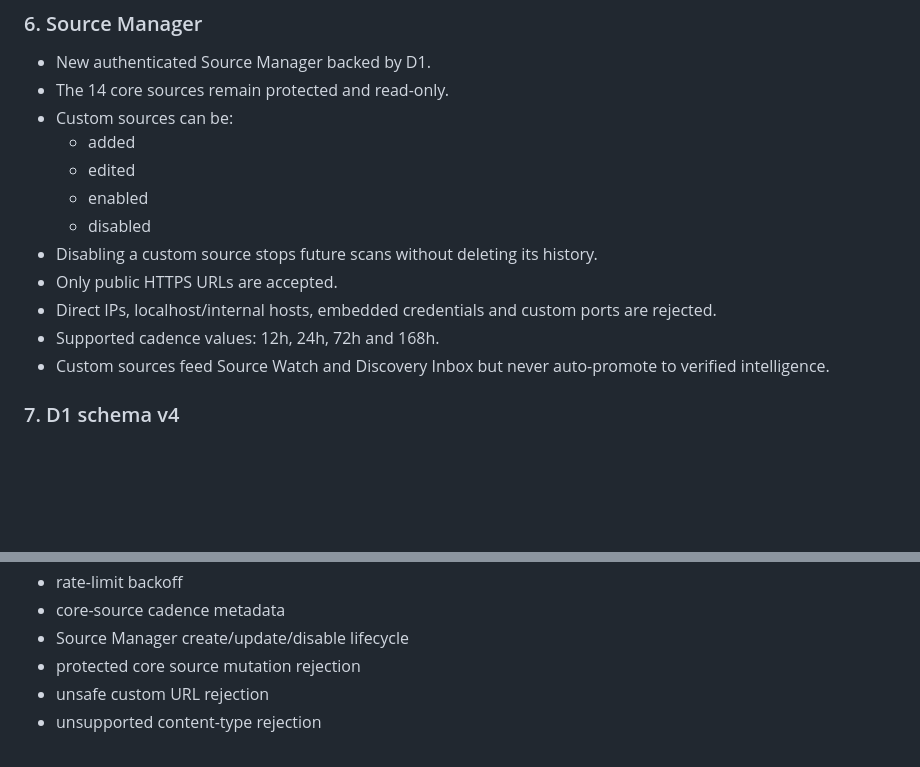
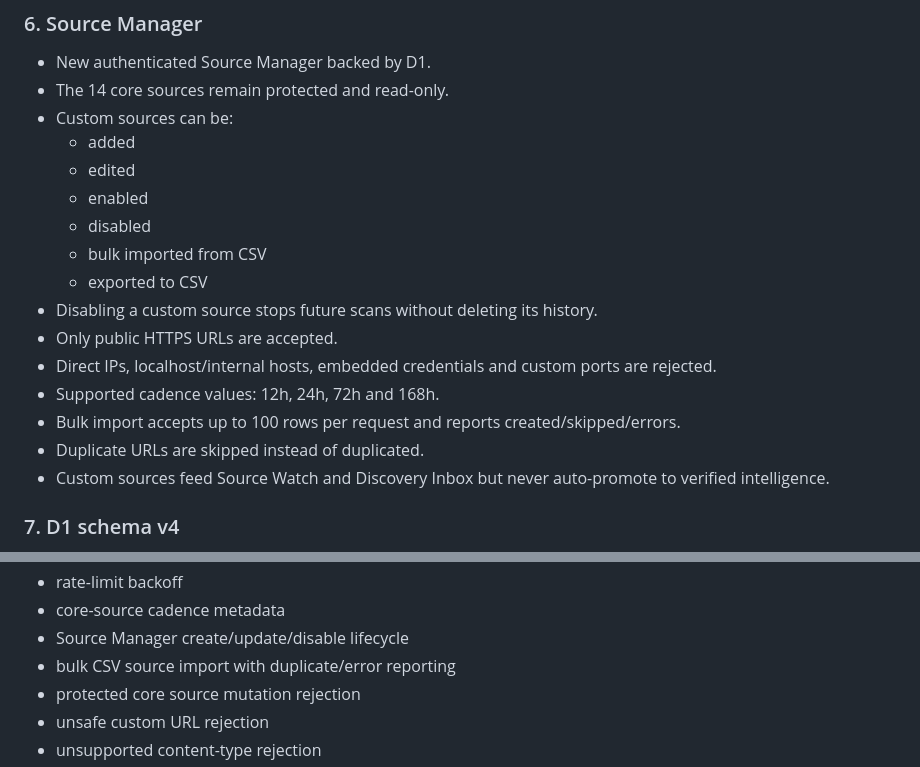
Before and after one commit to rickyganiere/dcb-expansion-radar, a Markdown page: docs/RELEASE_NOTES_RADAR_NEXT.md, 2 parts joined by grey strips. Rendered like a GitHub page; blank space fills up the shorter version.

Commit message:
Document bulk source import release behavior

```diff
--- a/docs/RELEASE_NOTES_RADAR_NEXT.md
+++ b/docs/RELEASE_NOTES_RADAR_NEXT.md
@@ -69,10 +69,14 @@ Target: `main`
   - edited
   - enabled
   - disabled
+  - bulk imported from CSV
+  - exported to CSV
 - Disabling a custom source stops future scans without deleting its history.
 - Only public HTTPS URLs are accepted.
 - Direct IPs, localhost/internal hosts, embedded credentials and custom ports are rejected.
 - Supported cadence values: 12h, 24h, 72h and 168h.
+- Bulk import accepts up to 100 rows per request and reports created/skipped/errors.
+- Duplicate URLs are skipped instead of duplicated.
 - Custom sources feed Source Watch and Discovery Inbox but never auto-promote to verified intelligence.
 
 ### 7. D1 schema v4
@@ -110,6 +114,7 @@ CI validates feature branches and covers:
 - rate-limit backoff
 - core-source cadence metadata
 - Source Manager create/update/disable lifecycle
+- bulk CSV source import with duplicate/error reporting
 - protected core source mutation rejection
 - unsafe custom URL rejection
 - unsupported content-type rejection
```
